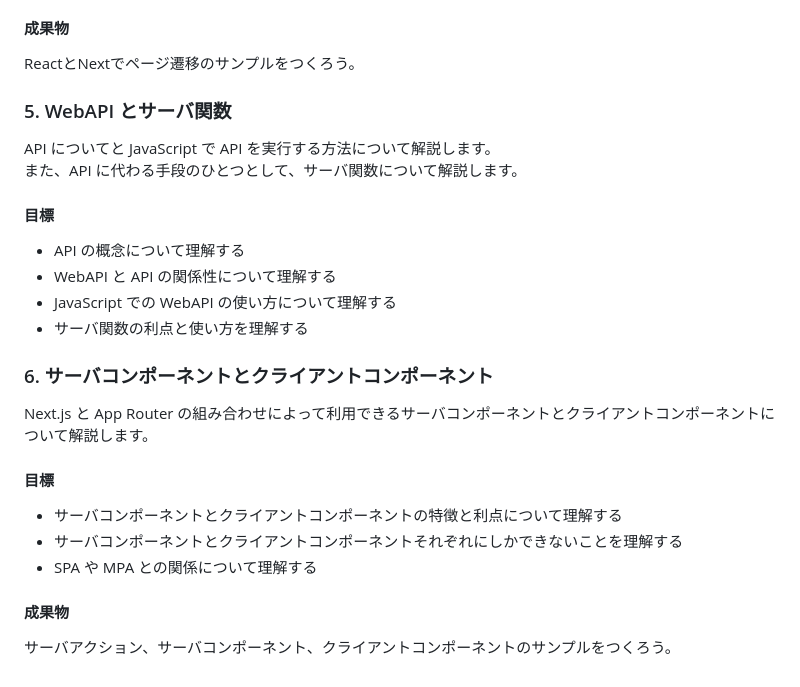
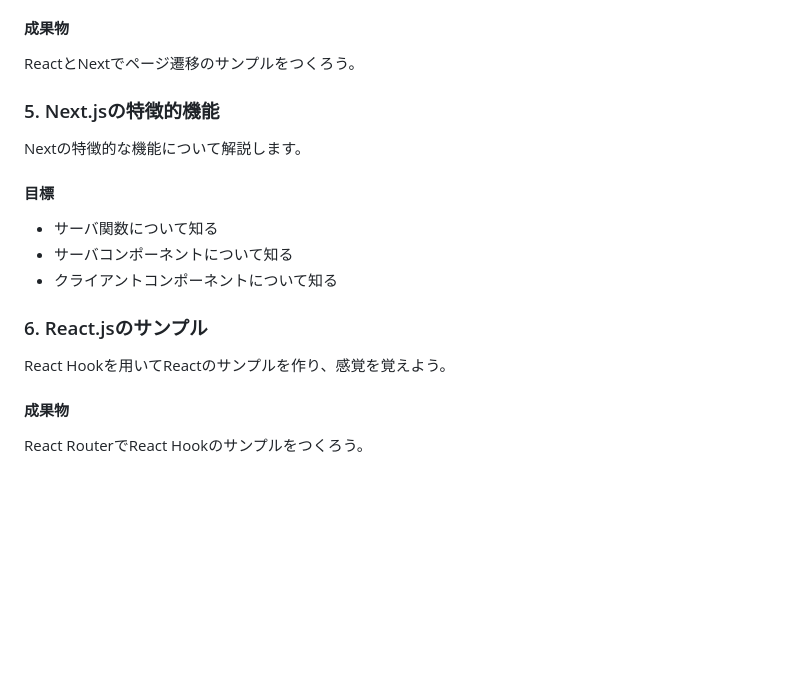
Before and after one commit to 2021233/ModernFrontendEntry_HIU, a Markdown page: README.md, the part around the change. GitHub-like rendering; blank space fills up the shorter version.

Commit message:
update: 第3回の内容を変更

```diff
--- a/README.md
+++ b/README.md
@@ -102,30 +102,20 @@ React コンポーネントのロジックにおいて重要なHookについて
 
 ReactとNextでページ遷移のサンプルをつくろう。
 
+### 5. Next.jsの特徴的機能
 
-### 5. WebAPI とサーバ関数
-
-API についてと JavaScript で API を実行する方法について解説します。
-また、API に代わる手段のひとつとして、サーバ関数について解説します。
+Nextの特徴的な機能について解説します。
 
 #### 目標
 
--   API の概念について理解する
--   WebAPI と API の関係性について理解する
--   JavaScript での WebAPI の使い方について理解する
--   サーバ関数の利点と使い方を理解する
+- サーバ関数について知る
+- サーバコンポーネントについて知る
+- クライアントコンポーネントについて知る
 
+### 6. React.jsのサンプル
 
-### 6. サーバコンポーネントとクライアントコンポーネント
-
-Next.js と App Router の組み合わせによって利用できるサーバコンポーネントとクライアントコンポーネントについて解説します。
-
-#### 目標
-
--   サーバコンポーネントとクライアントコンポーネントの特徴と利点について理解する
--   サーバコンポーネントとクライアントコンポーネントそれぞれにしかできないことを理解する
--   SPA や MPA との関係について理解する
+React Hookを用いてReactのサンプルを作り、感覚を覚えよう。
 
 #### 成果物
 
-サーバアクション、サーバコンポーネント、クライアントコンポーネントのサンプルをつくろう。
+React RouterでReact Hookのサンプルをつくろう。
```
